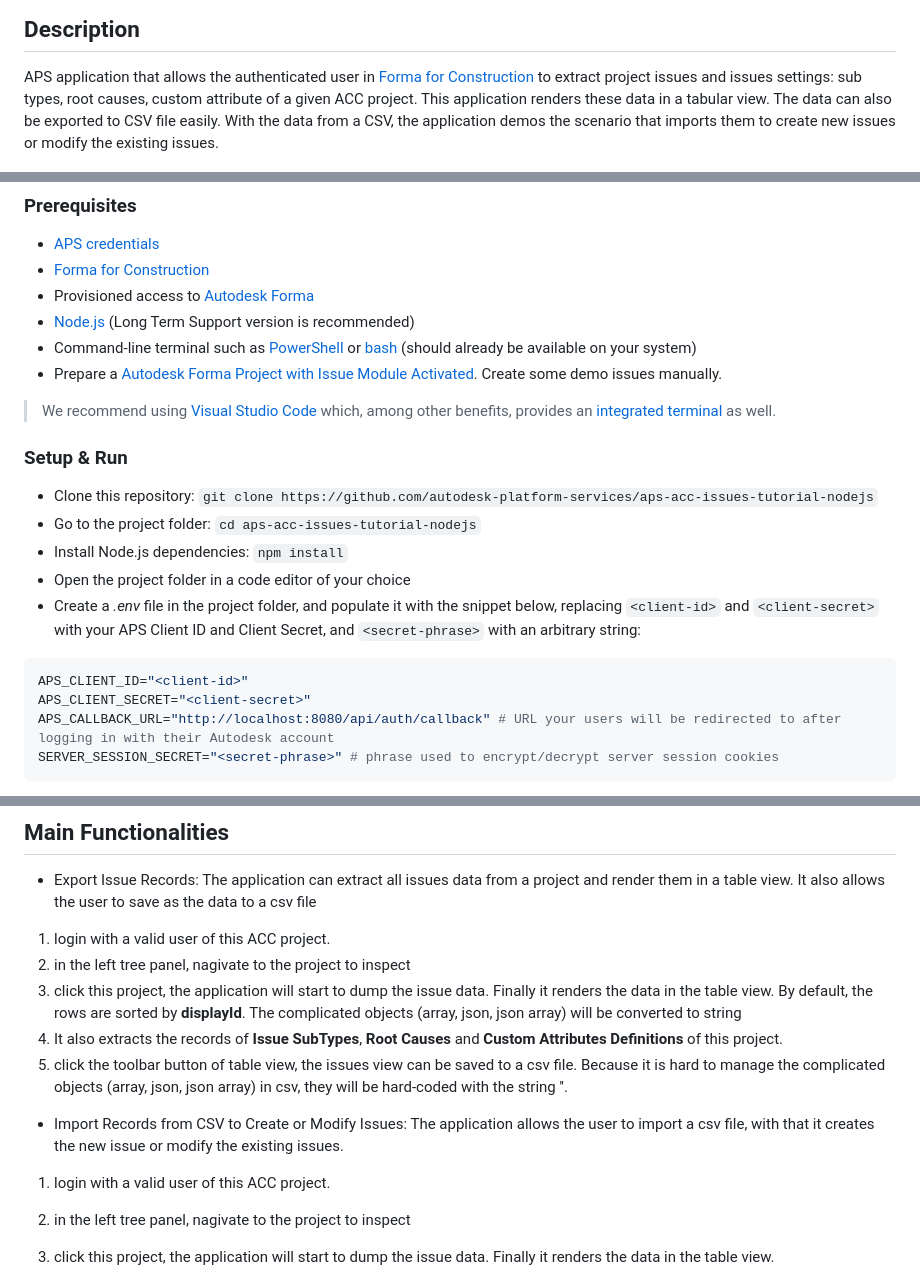
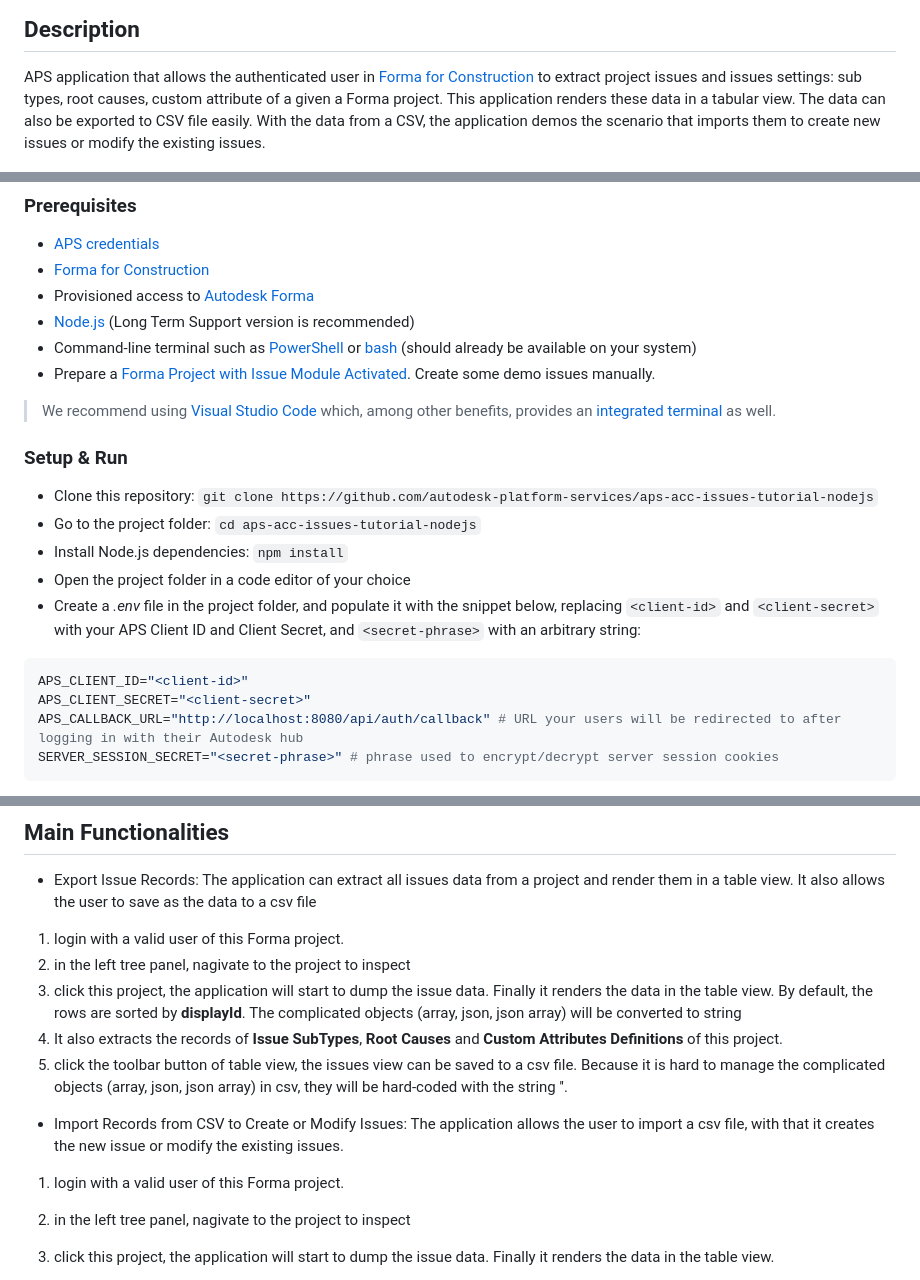
Before and after one commit to autodesk-platform-services/aps-acc-issues-tutorial-nodejs, a Markdown page: README.md, 3 parts joined by grey strips. Rendered like a GitHub page.

Commit message:
Forma rebrand ReadMe tags

````diff
--- a/README.md
+++ b/README.md
@@ -13,7 +13,7 @@ from https://get-started.aps.autodesk.com/.
 
 ## Description
 APS application that allows the authenticated user in [Forma for Construction](https://www.autodesk.com/products/autodesk-docs/overview) to extract project issues and issues settings: sub types, root causes, custom attribute of a
-given ACC project. This application renders these data in a tabular view. The data can also be exported to CSV
+given a Forma project. This application renders these data in a tabular view. The data can also be exported to CSV
 file easily. With the data from a CSV, the application demos the scenario that imports them to create new issues or modify the existing issues.
 
 ![thumbnail](thumbnail.PNG)
@@ -28,7 +28,7 @@ file easily. With the data from a CSV, the application demos the scenario that i
 - [Node.js](https://nodejs.org) (Long Term Support version is recommended)
 - Command-line terminal such as [PowerShell](https://learn.microsoft.com/en-us/powershell/scripting/overview)
 or [bash](https://en.wikipedia.org/wiki/Bash_(Unix_shell)) (should already be available on your system)
-- Prepare a [Autodesk Forma Project with Issue Module Activated](https://help.autodesk.com/view/BUILD/ENU/?guid=Issues_About). Create some demo issues manually.
+- Prepare a [ Forma Project with Issue Module Activated](https://help.autodesk.com/view/BUILD/ENU/?guid=Issues_About). Create some demo issues manually.
 > We recommend using [Visual Studio Code](https://code.visualstudio.com) which, among other benefits,
 > provides an [integrated terminal](https://code.visualstudio.com/docs/terminal/basics) as well.
 
@@ -46,7 +46,7 @@ and `<secret-phrase>` with an arbitrary string:
 ```bash
 APS_CLIENT_ID="<client-id>"
 APS_CLIENT_SECRET="<client-secret>"
-APS_CALLBACK_URL="http://localhost:8080/api/auth/callback" # URL your users will be redirected to after logging in with their Autodesk account
+APS_CALLBACK_URL="http://localhost:8080/api/auth/callback" # URL your users will be redirected to after logging in with their Autodesk hub
 SERVER_SESSION_SECRET="<secret-phrase>" # phrase used to encrypt/decrypt server session cookies
 ```
 
@@ -63,14 +63,14 @@ SERVER_SESSION_SECRET="<secret-phrase>" # phrase used to encrypt/decrypt server
 ## Main Functionalities
 
 - Export Issue Records: The application can extract all issues data from a project and render them in a table view. It also allows the user to save as the data to a csv file
- 1. login with a valid user of this ACC project.
+ 1. login with a valid user of this Forma project.
  2. in the left tree panel, nagivate to the project to inspect
  3. click this project, the application will start to dump the issue data. Finally it renders the data in the table view. By default, the rows are sorted by **displayId**. The complicated objects (array, json, json array) will be converted to string
  4. It also extracts the records of **Issue SubTypes**, **Root Causes** and **Custom Attributes Definitions** of this project.
  5. click the toolbar button of table view, the issues view can be saved to a csv file. Because it is hard to manage the complicated objects (array, json, json array) in csv, they will be hard-coded with the string '<Complicated Objects>'.
 
 - Import Records from CSV to Create or Modify Issues: The application allows the user to import a csv file, with that it creates the new issue or modify the existing issues.
- 1. login with a valid user of this ACC project.
+ 1. login with a valid user of this Forma project.
  2. in the left tree panel, nagivate to the project to inspect
  3. click this project, the application will start to dump the issue data. Finally it renders the data in the table view.
  4. ensure the issue tab is activated, click the toolbar button of table view, it will ask to select a csv file. Then process the records accordingly. Finally, the table view will be refreshed with the updated issues.
````
Also changed, not shown: other parts of README.md (+1 -1 lines).
